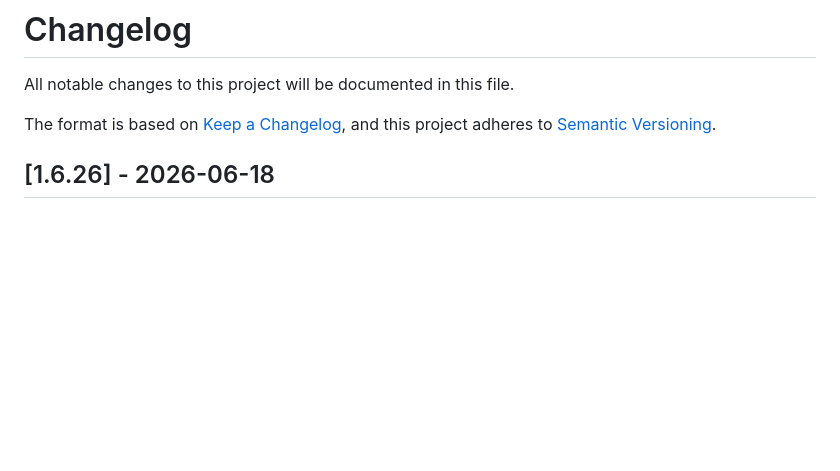
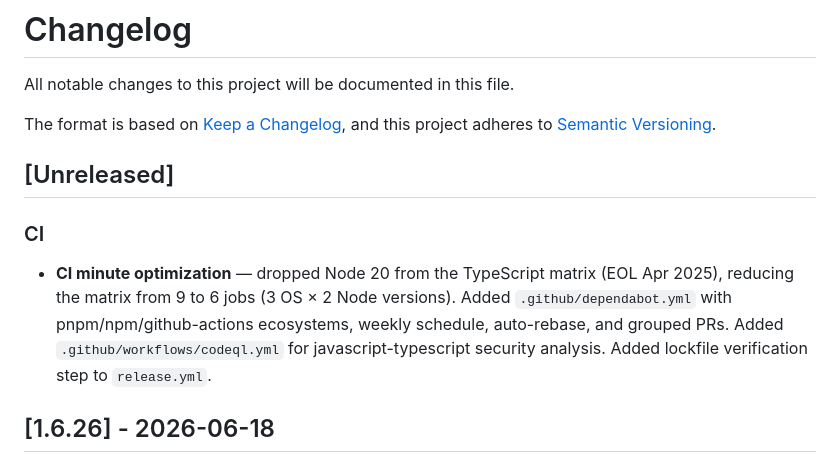
Before and after one commit to Markgatcha/universal-mcp-toolkit, a Markdown page: CHANGELOG.md, the part around the change. Rendered like a GitHub page; blank space fills up the shorter version.

Commit message:
docs: update changelog with CI optimization entry

```diff
--- a/CHANGELOG.md
+++ b/CHANGELOG.md
@@ -3,6 +3,12 @@
 All notable changes to this project will be documented in this file.
 
 The format is based on [Keep a Changelog](https://keepachangelog.com/en/1.0.0/), and this project adheres to [Semantic Versioning](https://semver.org/spec/v2.0.0.html).
+
+## [Unreleased]
+
+### CI
+
+- **CI minute optimization** — dropped Node 20 from the TypeScript matrix (EOL Apr 2025), reducing the matrix from 9 to 6 jobs (3 OS × 2 Node versions). Added `.github/dependabot.yml` with pnpm/npm/github-actions ecosystems, weekly schedule, auto-rebase, and grouped PRs. Added `.github/workflows/codeql.yml` for javascript-typescript security analysis. Added lockfile verification step to `release.yml`.
 
 ## [1.6.26] - 2026-06-18
 
```
